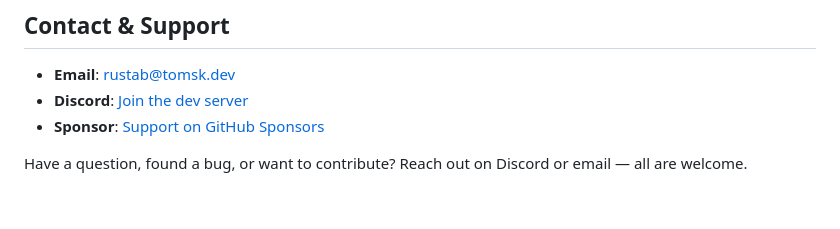
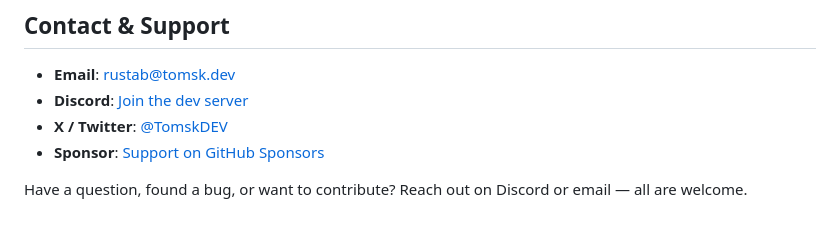
Before and after one commit to t0msk/rustab, a Markdown page: README.md, the part around one of its changes. Rendered like a GitHub page.

Commit message:
docs: add X/Twitter link to README

```diff
--- a/README.md
+++ b/README.md
@@ -149,6 +149,7 @@ See `CONTRIBUTING.md` for guidelines on setting up the dev environment, running
 
 - **Email**: [rustab@tomsk.dev](mailto:rustab@tomsk.dev)
 - **Discord**: [Join the dev server](https://discord.gg/vymDkeQnpj)
+- **X / Twitter**: [@TomskDEV](https://x.com/TomskDEV)
 - **Sponsor**: [Support on GitHub Sponsors](https://github.com/sponsors/t0msk)
 
 Have a question, found a bug, or want to contribute? Reach out on Discord or email — all are welcome.
```
Also changed, not shown: other parts of README.md (+2 -2 lines).
